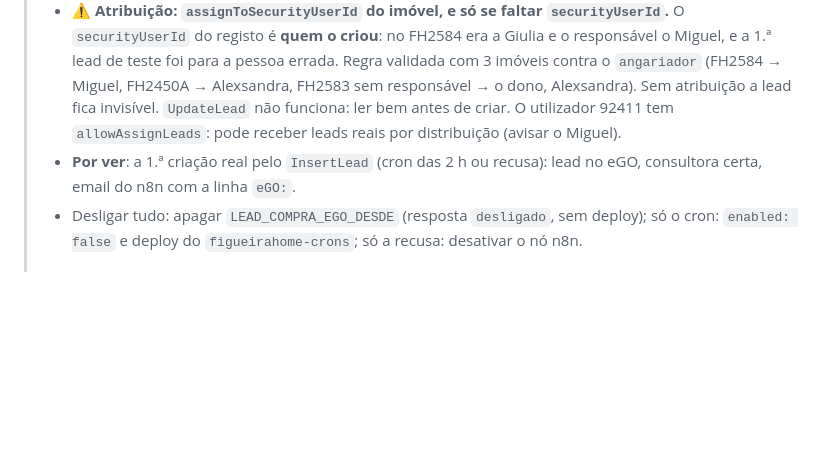
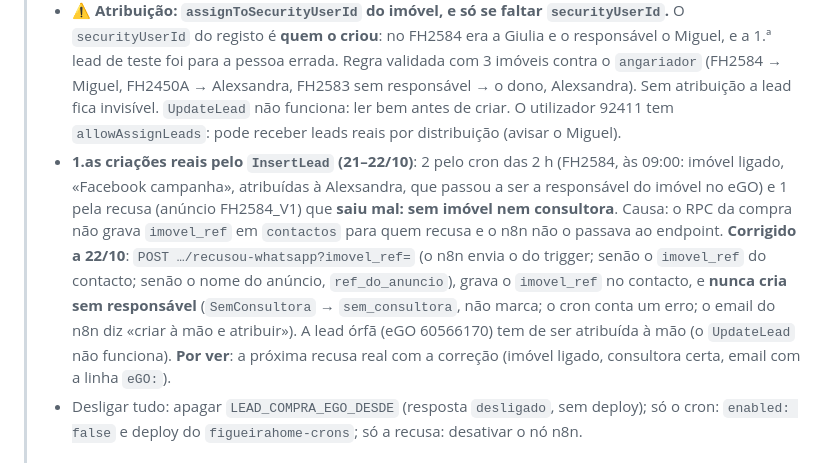
Before and after one commit to imogermano-dotcom/figueirahome_agentOS, a Markdown page: docs/fases/lead-compra-para-ego-plano.md, the part around the change. Rendered like a GitHub page; blank space fills up the shorter version.

Commit message:
docs: recusa sem imovel nao cria lead orfa (caso de 21/10)
Co-Authored-By: Claude Sonnet 5.5 <noreply@anthropic.com>
Claude-Session: https://claude.ai/code/session_01CPDpGPnBXzdoBPeRd8VXHF

```diff
--- a/docs/fases/lead-compra-para-ego-plano.md
+++ b/docs/fases/lead-compra-para-ego-plano.md
@@ -5,7 +5,7 @@
 > - **2 h**: cron `leads-compra-para-ego` ligado a 21/10 (`enabled: true`, job 8, `*/10`), **só cria das 9h às 20h de Lisboa** (`dentro_do_horario`; fora disso `{"fora_do_horario": true}` sem tocar na BD nem no eGO; as leads esperam pelas 9h). Sem email extra; os follow-ups de WhatsApp (24h/72h) mantêm-se. 1.ª volta (00:40) devolveu 200 fora da janela; a 1.ª criação real só às 9h.
 > - **`InsertLead` (API nova) EM PRODUÇÃO desde 21/10** (`EGO_CRIAR_LEAD_POR=api`; para reverter, apagar o segredo e volta à Web API): corpo com a convenção do Miguel (origem 11, sub-origem 34798477 «Facebook campanha», `typeId` 4, `masterLeadTypeId` 2, `realestateId` da API) e atribuição à consultora do imóvel; devolve o id (grava `ego_lead_id`) e a lead aparece **logo** na caixa (a Web API demora ~1,5 min). Feito: permissão **483** ligada ao utilizador 92411 (script `backend/scripts/ego_permissao_internetlead_insert.ps1`, `-DoEnv` lê as credenciais do `.env`; as permissões vão no token, reiniciar a app) e 2 leads de teste (60556706, 60556746, a apagar).
 > - ⚠️ **Atribuição: `assignToSecurityUserId` do imóvel, e só se faltar `securityUserId`.** O `securityUserId` do registo é **quem o criou**: no FH2584 era a Giulia e o responsável o Miguel, e a 1.ª lead de teste foi para a pessoa errada. Regra validada com 3 imóveis contra o `angariador` (FH2584 → Miguel, FH2450A → Alexsandra, FH2583 sem responsável → o dono, Alexsandra). Sem atribuição a lead fica invisível. `UpdateLead` não funciona: ler bem antes de criar. O utilizador 92411 tem `allowAssignLeads`: pode receber leads reais por distribuição (avisar o Miguel).
-> - **Por ver**: a 1.ª criação real pelo `InsertLead` (cron das 2 h ou recusa): lead no eGO, consultora certa, email do n8n com a linha `eGO:`.
+> - **1.as criações reais pelo `InsertLead` (21–22/10)**: 2 pelo cron das 2 h (FH2584, às 09:00: imóvel ligado, «Facebook campanha», atribuídas à Alexsandra, que passou a ser a responsável do imóvel no eGO) e 1 pela recusa (anúncio FH2584_V1) que **saiu mal: sem imóvel nem consultora**. Causa: o RPC da compra não grava `imovel_ref` em `contactos` para quem recusa e o n8n não o passava ao endpoint. **Corrigido a 22/10**: `POST …/recusou-whatsapp?imovel_ref=` (o n8n envia o do trigger; senão o `imovel_ref` do contacto; senão o nome do anúncio, `ref_do_anuncio`), grava o `imovel_ref` no contacto, e **nunca cria sem responsável** (`SemConsultora` → `sem_consultora`, não marca; o cron conta um erro; o email do n8n diz «criar à mão e atribuir»). A lead órfã (eGO 60566170) tem de ser atribuída à mão (o `UpdateLead` não funciona). **Por ver**: a próxima recusa real com a correção (imóvel ligado, consultora certa, email com a linha `eGO:`).
 > - Desligar tudo: apagar `LEAD_COMPRA_EGO_DESDE` (resposta `desligado`, sem deploy); só o cron: `enabled: false` e deploy do `figueirahome-crons`; só a recusa: desativar o nó n8n.
 >
 > ## Estado 20/10 — leitura obrigatória antes do resto (o desenho abaixo é de 16–17/10 e foi em parte superado)
```
Also changed, not shown: CLAUDE.md (+1 -1 lines).
